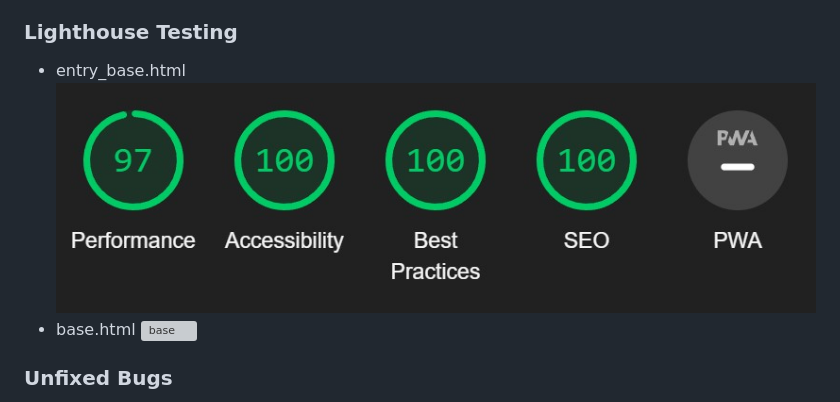
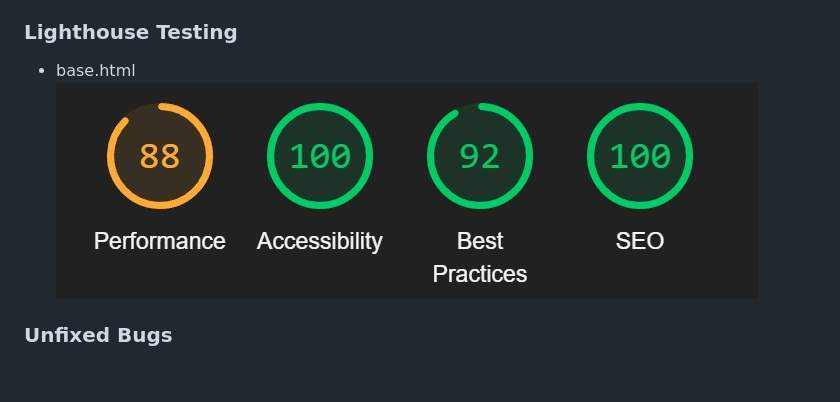
Before and after one commit to Pierreslag/fishingblog, a Markdown page: README.md, the part around the change. GitHub-like rendering; pictures changed too: static/images/readmeimages/lighthouseentrypage.jpg (deleted), static/images/readmeimages/lighthousefirst.jpg (added); blank space fills up the shorter version; grey boxes are pictures that could not be loaded.

```diff
--- a/README.md
+++ b/README.md
@@ -123,8 +123,7 @@ Links to the user stories below!
 
 ### __Lighthouse Testing__
 
-- entry_base.html ![entry_base](/static/images/readmeimages/lighthouseentrypage.jpg)
-- base.html ![base](/static/images/readmeimages)
+- base.html ![base.html](/static/images/readmeimages/lighthousefirst.jpg)
 
 ### __Unfixed Bugs__
 
```
